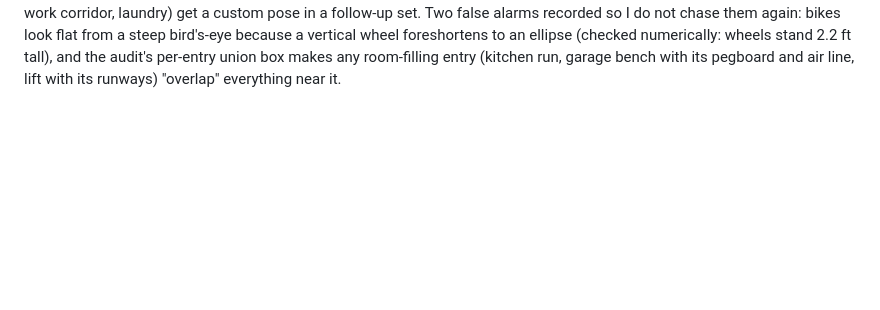
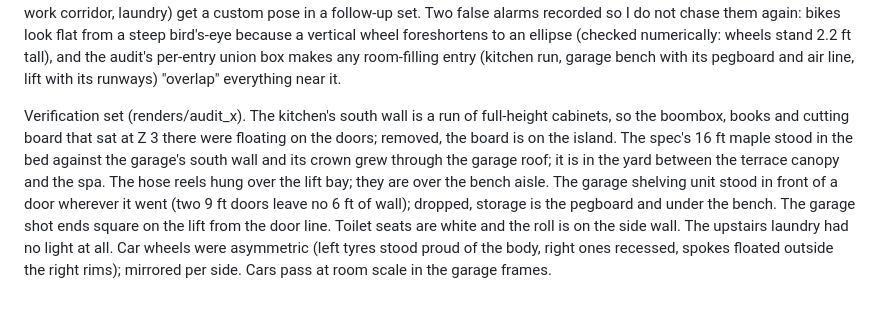
Before and after one commit to hratterman/housetour, a Markdown page: notes/log.md, the part around the change. Drawn GitHub-style; blank space fills up the shorter version.

Commit message:
Log: verification set
Co-Authored-By: Claude Fable 5.1 <noreply@anthropic.com>
Claude-Session: https://claude.ai/code/session_01S2E9TxFxGr41QTzfp6RTUe

```diff
--- a/notes/log.md
+++ b/notes/log.md
@@ -536,3 +536,13 @@ in a follow-up set. Two false alarms recorded so I do not chase them again: bike
 bird's-eye because a vertical wheel foreshortens to an ellipse (checked numerically: wheels stand 2.2 ft
 tall), and the audit's per-entry union box makes any room-filling entry (kitchen run, garage bench with its
 pegboard and air line, lift with its runways) "overlap" everything near it.
+
+Verification set (renders/audit_x). The kitchen's south wall is a run of full-height cabinets, so the boombox,
+books and cutting board that sat at Z 3 there were floating on the doors; removed, the board is on the island.
+The spec's 16 ft maple stood in the bed against the garage's south wall and its crown grew through the garage
+roof; it is in the yard between the terrace canopy and the spa. The hose reels hung over the lift bay; they
+are over the bench aisle. The garage shelving unit stood in front of a door wherever it went (two 9 ft doors
+leave no 6 ft of wall); dropped, storage is the pegboard and under the bench. The garage shot ends square on
+the lift from the door line. Toilet seats are white and the roll is on the side wall. The upstairs laundry had
+no light at all. Car wheels were asymmetric (left tyres stood proud of the body, right ones recessed, spokes
+floated outside the right rims); mirrored per side. Cars pass at room scale in the garage frames.
```
